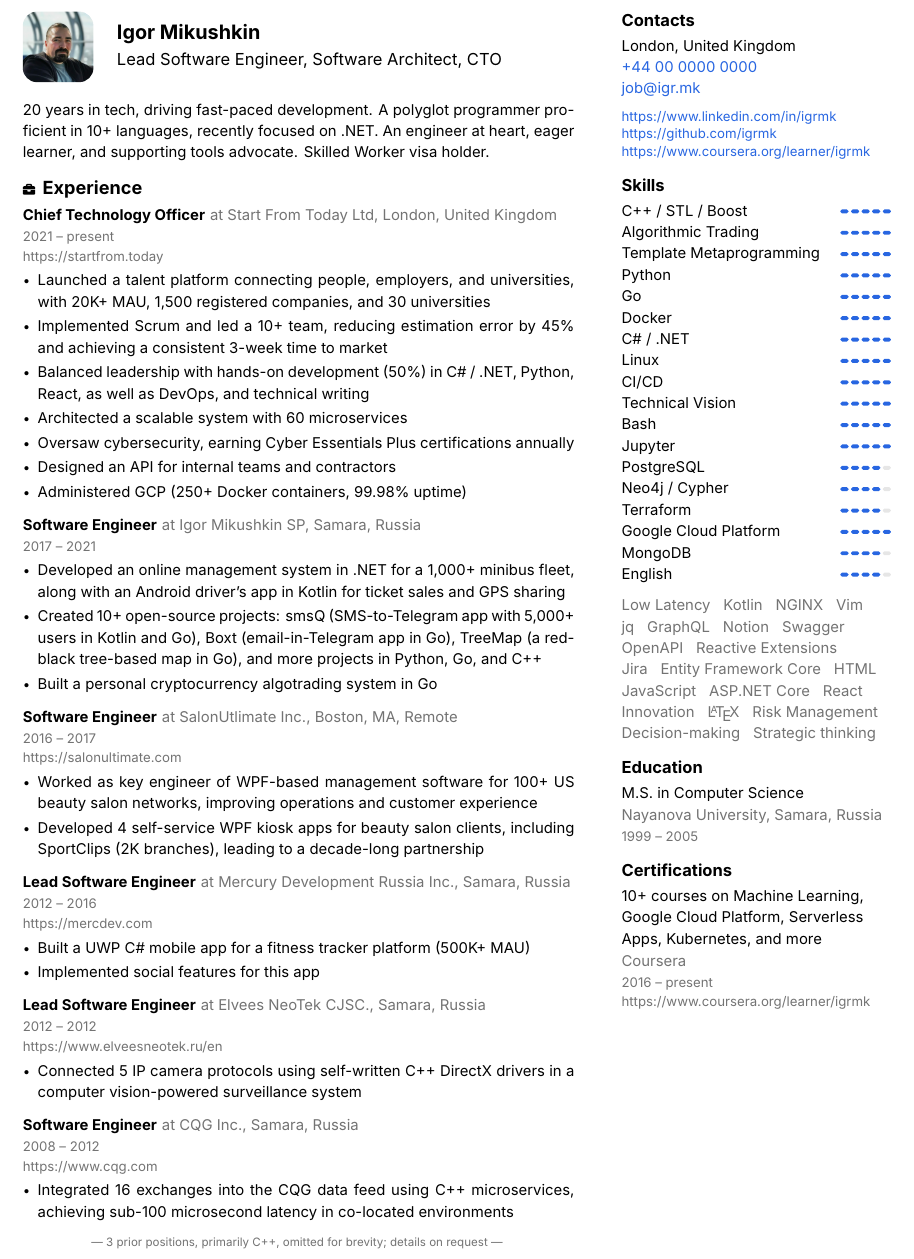
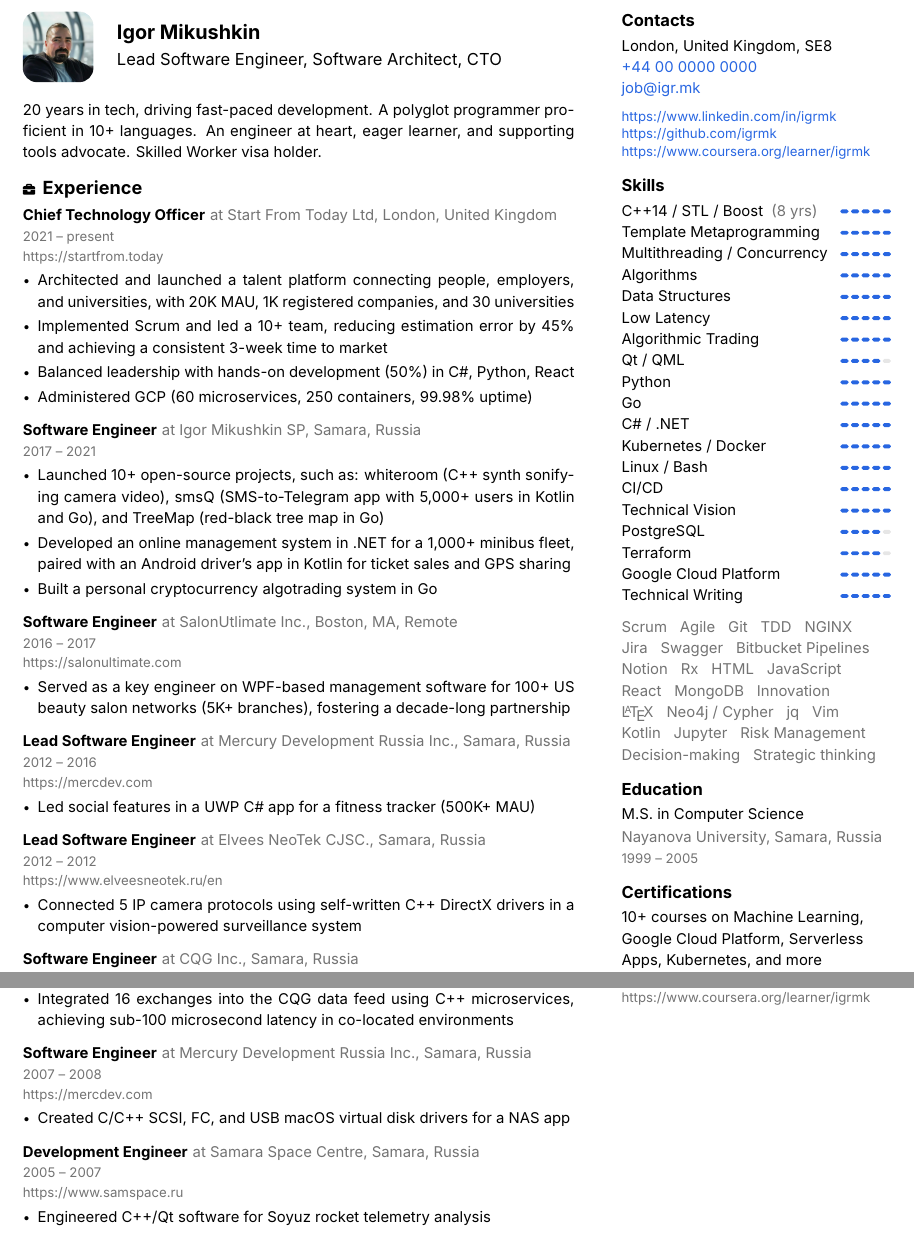
Before and after one commit to igrmk/juicv, a LaTeX problem sheet (examples/igrmk-cpp.tex, which reads juicv.cls): part of the page before the commit and two parts of the page after it, the two joined at a grey line, cut so that both start at the same text. Compiled offline with XeLaTeX; a missing font is replaced by an installed copy or a similar font; a LaTeX package or settings file that is missing is left out.

Commit message:
Update examples

```diff
--- a/examples/igrmk-hft.tex
+++ b/examples/igrmk-cpp.tex
@@ -26,7 +26,7 @@
     {Lead Software Engineer, Software Architect, CTO}
 
 20 years in tech, driving fast-paced development.
-A polyglot programmer proficient in 10+ languages, recently focused on .NET.
+A polyglot programmer proficient in 10+ languages.
 An engineer at heart, eager learner, and supporting tools advocate.
 Skilled Worker visa holder.
 
@@ -39,17 +39,14 @@ Skilled Worker visa holder.
         {https://startfrom.today}
 
         \begin{itemize}
-            \item Launched a talent platform connecting people, employers, and universities,
-                  with 20K+ MAU, 1,500 registered companies, and 30 universities
+            \item Architected and launched a talent platform connecting people, employers, and universities,
+                  with 20K MAU, 1K registered companies, and 30 universities
             \item Implemented Scrum and led a 10+ team,
                   reducing estimation error by 45\%
                   and achieving a consistent 3-week time to market
             \item Balanced leadership with hands-on development (50\%)
-                  in C\# / .NET, Python, React, as well as DevOps, and technical writing
-            \item Architected a scalable system with 60 microservices
-            \item Oversaw cybersecurity, earning Cyber Essentials Plus certifications annually
-            \item Designed an API for internal teams and contractors
-            \item Administered GCP (250+ Docker containers, 99.98\% uptime)
+                  in C\#, Python, React
+            \item Administered GCP (60 microservices, 250 containers, 99.98\% uptime)
         \end{itemize}
 
     \cvLeftEvent
@@ -60,13 +57,12 @@ Skilled Worker visa holder.
         {}
 
         \begin{itemize}
+            \item Launched 10+ open-source projects, such as:
+                  whiteroom (C++ synth sonifying camera video),
+                  smsQ (SMS-to-Telegram app with 5,000+ users in Kotlin and Go),
+                  and TreeMap (red-black tree map in Go)
             \item Developed an online management system in .NET for a 1,000+ minibus fleet,
-                  along with an Android driver’s app in Kotlin for ticket sales and GPS sharing
-            \item Created 10+ open-source projects:
-                  smsQ (SMS-to-Telegram app with 5,000+ users in Kotlin and Go),
-                  Boxt (email-in-Telegram app in Go),
-                  TreeMap (a red-black tree-based map in Go),
-                  and more projects in Python, Go, and C++
+                  paired with an Android driver’s app in Kotlin for ticket sales and GPS sharing
             \item Built a personal cryptocurrency algotrading system in Go
         \end{itemize}
 
@@ -78,10 +74,9 @@ Skilled Worker visa holder.
         {https://salonultimate.com}
 
         \begin{itemize}
-            \item Worked as key engineer of WPF-based management software
-                  for 100+ US beauty salon networks, improving operations and customer experience
-            \item Developed 4 self-service WPF kiosk apps for beauty salon clients,
-                  including SportClips (2K branches), leading to a decade-long partnership
+            \item Served as a key engineer on WPF-based management software
+                  for 100+ US beauty salon networks (5K+ branches),
+                  fostering a decade-long partnership
         \end{itemize}
 
     \cvLeftEvent
@@ -92,8 +87,7 @@ Skilled Worker visa holder.
         {https://mercdev.com}
 
         \begin{itemize}
-            \item Built a UWP C\# mobile app for a fitness tracker platform (500K+ MAU)
-            \item Implemented social features for this app
+            \item Led social features in a UWP C\# app for a fitness tracker (500K+ MAU)
         \end{itemize}
 
     \cvLeftEvent
@@ -120,19 +114,34 @@ Skilled Worker visa holder.
                   achieving sub-100 microsecond latency in co-located environments
         \end{itemize}
 
-    \vspace{2pt}
-    \centerline{%
-        \footnotesize
-        \color{secondaryTextColor}
-        --- 3 prior positions, primarily C++, omitted for brevity; details on request ---
-    }%
+    \cvLeftEvent
+        {Software Engineer}
+        {Mercury Development Russia Inc.}
+        {2007 -- 2008}
+        {Samara, Russia}
+        {https://mercdev.com}
+
+        \begin{itemize}
+            \item Created C/C++ SCSI, FC, and USB macOS virtual disk drivers for a NAS app
+        \end{itemize}
+
+    \cvLeftEvent
+        {Development Engineer}
+        {Samara Space Centre}
+        {2005 -- 2007}
+        {Samara, Russia}
+        {https://www.samspace.ru}
+
+        \begin{itemize}
+            \item Engineered C++/Qt software for Soyuz rocket telemetry analysis
+        \end{itemize}
 
 \newpage
 \switchcolumn
 \raggedright
 
 \cvRightSection{Contacts}
-    London, United Kingdom\\
+    London, United Kingdom, SE8\\
     \myphone\\
     \myemail
 
@@ -146,47 +155,51 @@ Skilled Worker visa holder.
     }
 
 \cvRightSection{Skills}
-    \cvSkill{C++ / STL / Boost}{5}
+\cvSkill{C++14 / STL / Boost\hspace{5pt}\textcolor{secondaryTextColor}{(8 yrs)}}{5}
+    \cvSkill{Template Metaprogramming}{5}
+    \cvSkill{Multithreading / Concurrency}{5}
+    \cvSkill{Algorithms}{5}
+    \cvSkill{Data Structures}{5}
+    \cvSkill{Low Latency}{5}
     \cvSkill{Algorithmic Trading}{5}
-    \cvSkill{Template Metaprogramming}{5}
+    \cvSkill{Qt / QML}{4}
     \cvSkill{Python}{5}
     \cvSkill{Go}{5}
-    \cvSkill{Docker}{5}
     \cvSkill{C\# / .NET}{5}
-    \cvSkill{Linux}{5}
+    \cvSkill{Kubernetes / Docker}{5}
+    \cvSkill{Linux / Bash}{5}
     \cvSkill{CI/CD}{5}
     \cvSkill{Technical Vision}{5}
-    \cvSkill{Bash}{5}
-    \cvSkill{Jupyter}{5}
     \cvSkill{PostgreSQL}{4}
-    \cvSkill{Neo4j / Cypher}{4}
     \cvSkill{Terraform}{4}
     \cvSkill{Google Cloud Platform}{5}
-    \cvSkill{MongoDB}{4}
-    \cvSkill{English}{4}
+    \cvSkill{Technical Writing}{5}
 
     \vspace{6pt}
     {
         \color{secondaryTextColor}
         \begin{cvTags}
-            Low Latency &
-            Kotlin &
+            Scrum &
+            Agile &
+            Git &
+            TDD &
             NGINX &
-            Vim &
-            jq &
-            GraphQL &
+            Jira &
+            Swagger &
+            Bitbucket Pipelines &
             Notion &
-            Swagger &
-            OpenAPI &
-            Reactive Extensions &
-            Jira &
-            Entity Framework Core &
+            Rx &
             HTML &
             JavaScript &
-            ASP.NET Core &
             React &
+            MongoDB &
             Innovation &
             \LaTeX &
+            Neo4j / Cypher &
+            jq &
+            Vim &
+            Kotlin &
+            Jupyter &
             Risk Management &
             Decision-making &
             Strategic thinking
--- a/juicv.cls
+++ b/juicv.cls
@@ -132,7 +132,7 @@
     \def\date{#3}
     \def\location{#4}
     \def\link{#5}
-    \Needspace{3\baselineskip}
+    \Needspace{45pt}
     \makeatletter
     \@startsection
         {subsection}
```
Also changed, not shown: examples/igrmk-cover-letter.tex (+1 -1 lines), examples/igrmk-full.tex (+9 -12 lines), examples/igrmk-go.tex (+12 -15 lines), examples/igrmk-head.tex (+8 -10 lines), examples/igrmk-net.tex (+14 -16 lines), examples/igrmk-python.tex (+18 -20 lines), 3 other files.
